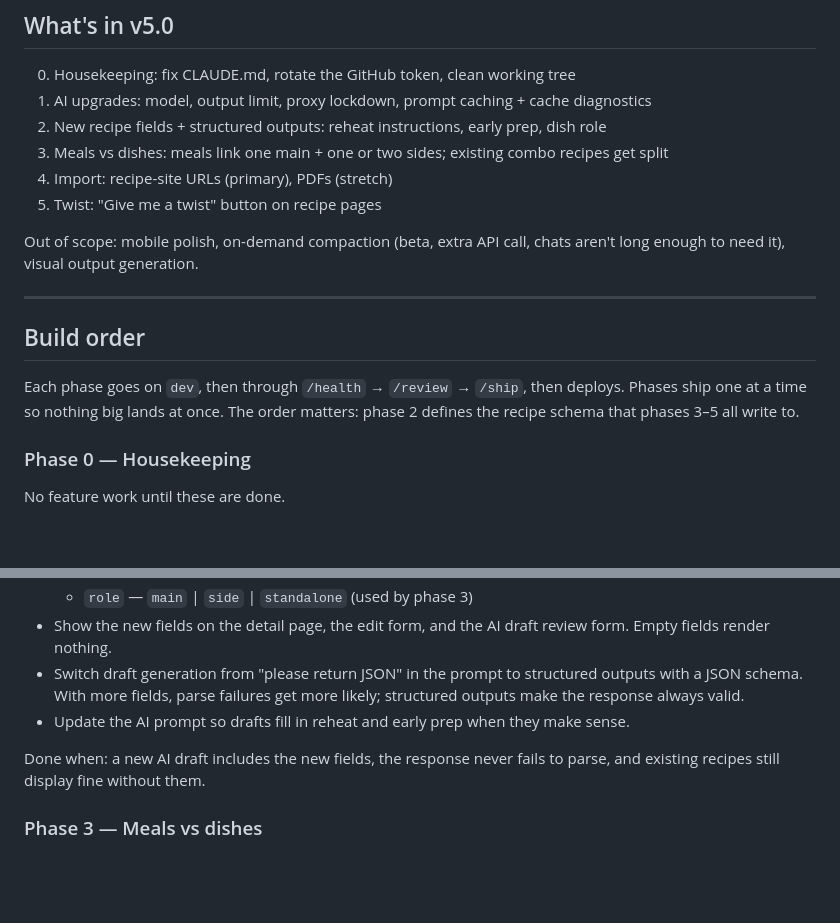
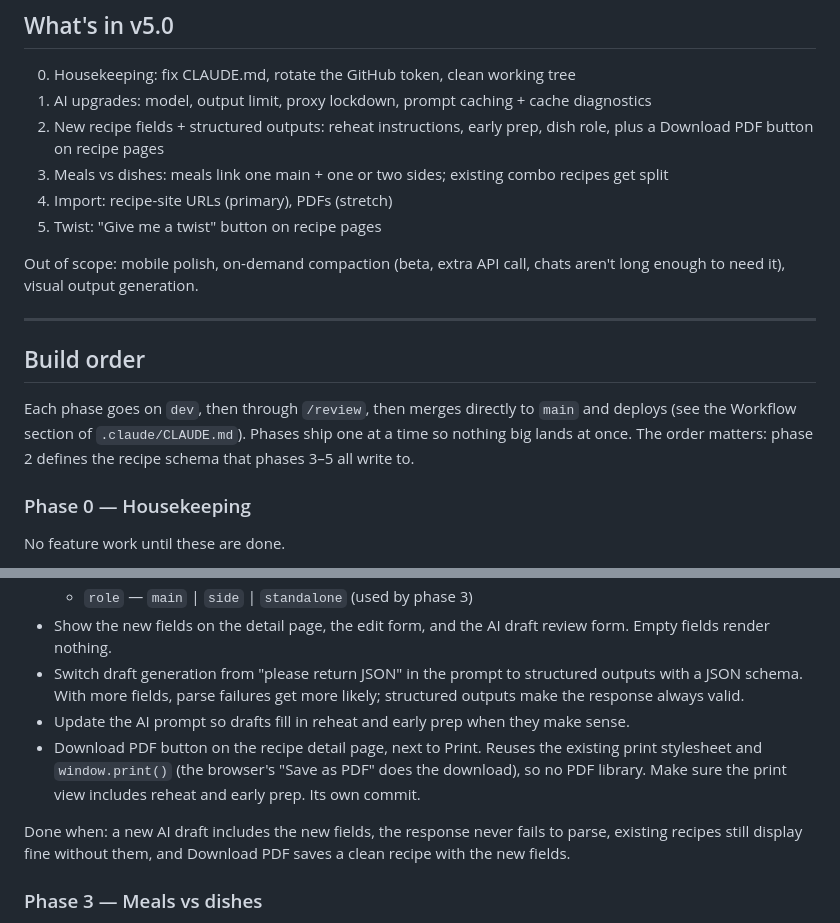
Before and after one commit to jacobgreenwald21/jacobs-cookbook, a Markdown page: docs/v5.0-plan.md, 2 parts joined by grey strips. Drawn GitHub-style; blank space fills up the shorter version.

Commit message:
docs: add Download PDF to phase 2, align build order, flag broken /qa
Add a Download PDF button (reusing the print stylesheet) to phase 2 of
the v5.0 plan. Match the plan's build order to the direct-merge workflow
in CLAUDE.md, and note in CLAUDE.md that /qa is broken until gstack's
browse binary is rebuilt.

Co-Authored-By: Claude Opus 5.5 <noreply@anthropic.com>

```diff
--- a/docs/v5.0-plan.md
+++ b/docs/v5.0-plan.md
@@ -10,7 +10,7 @@ Desktop first. Mobile polish waits until desktop is right.
 
 0. Housekeeping: fix CLAUDE.md, rotate the GitHub token, clean working tree
 1. AI upgrades: model, output limit, proxy lockdown, prompt caching + cache diagnostics
-2. New recipe fields + structured outputs: reheat instructions, early prep, dish role
+2. New recipe fields + structured outputs: reheat instructions, early prep, dish role, plus a Download PDF button on recipe pages
 3. Meals vs dishes: meals link one main + one or two sides; existing combo recipes get split
 4. Import: recipe-site URLs (primary), PDFs (stretch)
 5. Twist: "Give me a twist" button on recipe pages
@@ -21,7 +21,7 @@ Out of scope: mobile polish, on-demand compaction (beta, extra API call, chats a
 
 ## Build order
 
-Each phase goes on `dev`, then through `/health` → `/review` → `/ship`, then deploys. Phases ship one at a time so nothing big lands at once. The order matters: phase 2 defines the recipe schema that phases 3–5 all write to.
+Each phase goes on `dev`, then through `/review`, then merges directly to `main` and deploys (see the Workflow section of `.claude/CLAUDE.md`). Phases ship one at a time so nothing big lands at once. The order matters: phase 2 defines the recipe schema that phases 3–5 all write to.
 
 ### Phase 0 — Housekeeping
 
@@ -55,8 +55,9 @@ Done when: AI Kitchen works on the new model, and second-message responses show
 - Show the new fields on the detail page, the edit form, and the AI draft review form. Empty fields render nothing.
 - Switch draft generation from "please return JSON" in the prompt to structured outputs with a JSON schema. With more fields, parse failures get more likely; structured outputs make the response always valid.
 - Update the AI prompt so drafts fill in reheat and early prep when they make sense.
+- Download PDF button on the recipe detail page, next to Print. Reuses the existing print stylesheet and `window.print()` (the browser's "Save as PDF" does the download), so no PDF library. Make sure the print view includes reheat and early prep. Its own commit.
 
-Done when: a new AI draft includes the new fields, the response never fails to parse, and existing recipes still display fine without them.
+Done when: a new AI draft includes the new fields, the response never fails to parse, existing recipes still display fine without them, and Download PDF saves a clean recipe with the new fields.
 
 ### Phase 3 — Meals vs dishes
 
```
Also changed, not shown: .claude/CLAUDE.md (+1 -1 lines).
